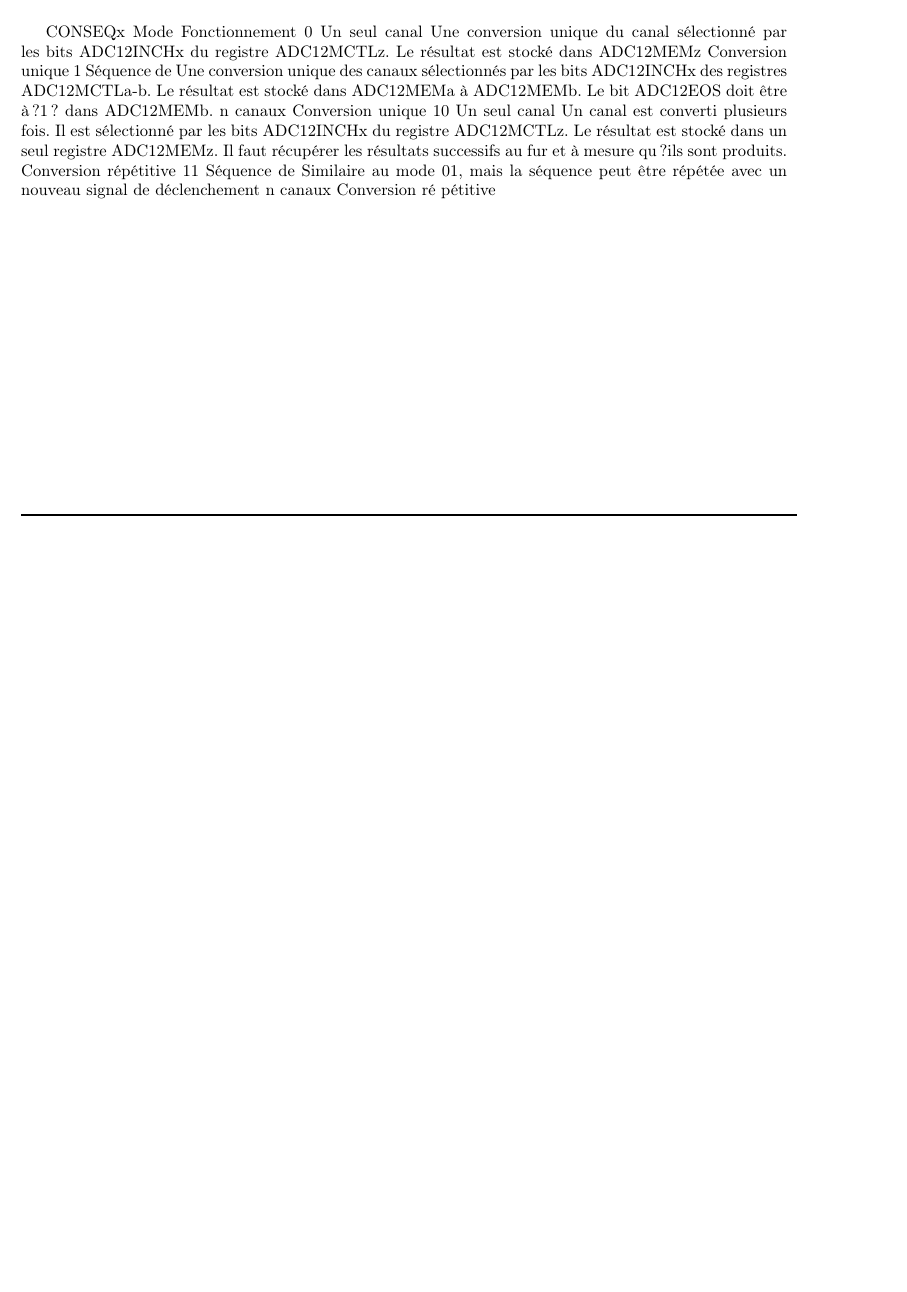
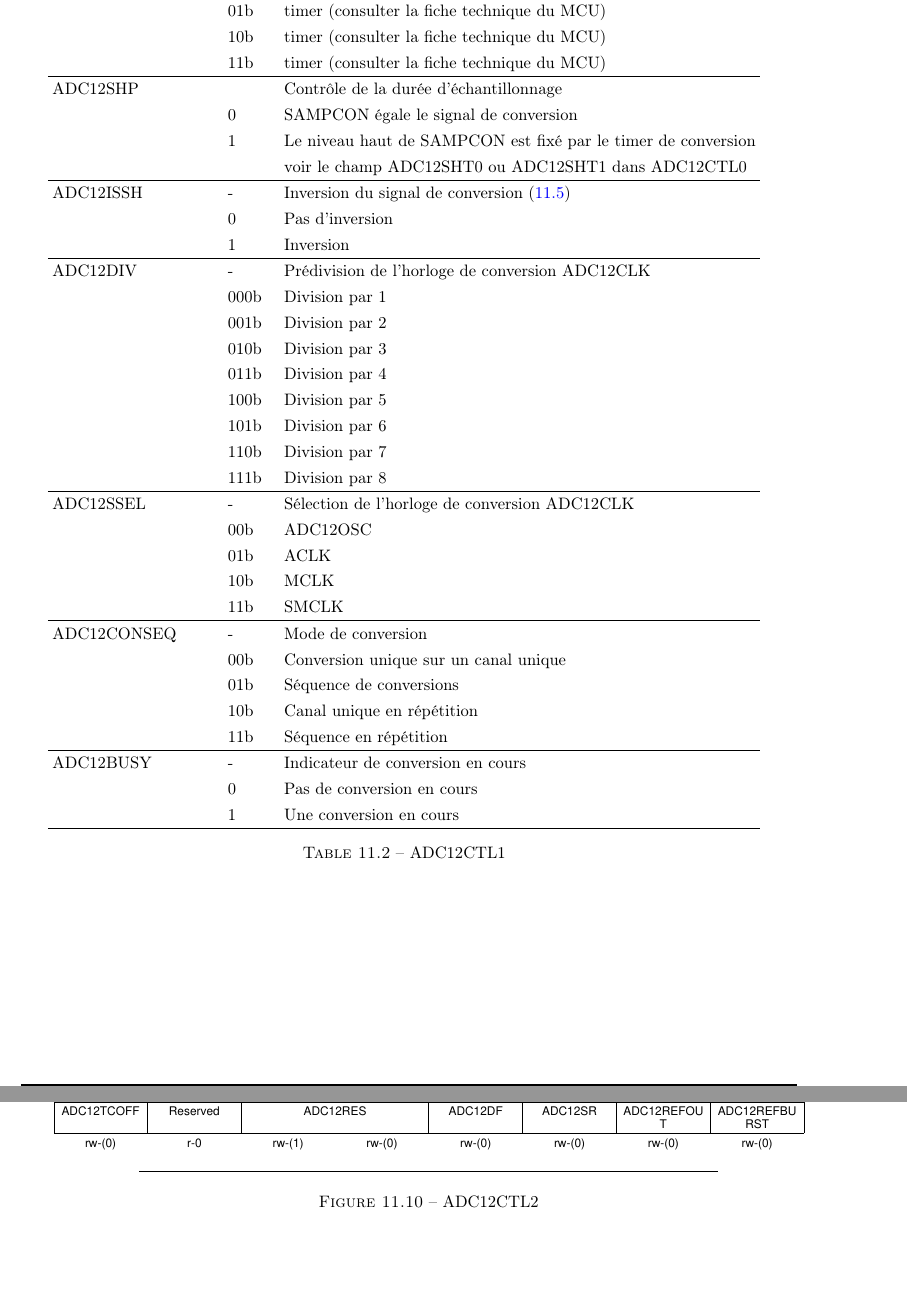
Before and after one commit to heig-tin-info/microinfo-handout, a LaTeX book (Cours_MUI.tex, which reads Chapter_adda.tex): part of page 85 of 87 before the commit and two parts of pages 87 and 88 of 91 after it, the two joined at a grey line, cut at the place of the change, the shorter picture padded with empty space. Compiled offline with pdfLaTeX; the source files are stored in an older character set and shown here as Unicode.

Commit message:
Edition cahpitre 11

```diff
--- a/Chapter_adda.tex
+++ b/Chapter_adda.tex
@@ -233,15 +252,67 @@ ADC12MSC & & - & Permet d'enchaîner des conversions multiples \\
+  \label{fig:ADC12CTL1}
+\end{figure}
 
+\begin{table}[H]
+\centering
+\begin{tabular}{l l l l}
+\hline\hline
+Champ & & Valeur & Description \\ %[0.5ex]
+\hline
+ADC12CSTARTADD & & - & Adresse du registre de contrôle de la conversion \\
+& & & ou de la première conversion, dans le cas d'une séquence \\
+\hline
+ADC12SHS & & & Sélection du signal de conversion \\
+& & 00b & bit ADC12SC (lancement par logiciel) \\
+& & 01b & timer (consulter la fiche technique du MCU) \\
+& & 10b & timer (consulter la fiche technique du MCU) \\
+& & 11b & timer (consulter la fiche technique du MCU) \\
+\hline
+ADC12SHP & & & Contrôle de la durée d'échantillonnage \\
+& & 0 & SAMPCON égale le signal de conversion \\
+& & 1 & Le niveau haut de SAMPCON est fixé par le timer de conversion \\
+& & & voir le champ ADC12SHT0 ou ADC12SHT1 dans ADC12CTL0 \\
+\hline
+ADC12ISSH & & - & Inversion du signal de conversion (\ref{fig:ADC_Schema})\\
+& & 0 & Pas d'inversion \\
+& & 1 & Inversion \\
+\hline
+ADC12DIV & & - & Prédivision de l'horloge de conversion ADC12CLK \\
+& & 000b & Division par 1 \\
+& & 001b & Division par 2 \\
+& & 010b & Division par 3 \\
+& & 011b & Division par 4 \\
+& & 100b & Division par 5 \\
+& & 101b & Division par 6 \\
+& & 110b & Division par 7 \\
+& & 111b & Division par 8 \\
+\hline
+ADC12SSEL & & - & Sélection de l'horloge de conversion ADC12CLK \\
+& & 00b & ADC12OSC \\
+& & 01b & ACLK \\
+& & 10b & MCLK \\
+& & 11b & SMCLK \\
+\hline
+ADC12CONSEQ & & - & Mode de conversion \\
+& & 00b & Conversion unique sur un canal unique \\
+& & 01b & Séquence de conversions \\
+& & 10b & Canal unique en répétition \\
+& & 11b & Séquence en répétition \\
+\hline
+ADC12BUSY & & - & Indicateur de conversion en cours\\
+& & 0 & Pas de conversion en cours \\
+& & 1 & Une conversion en cours \\
+\hline
+\end{tabular}
+\caption{ADC12CTL1}
+\label{table:ADC12CTL1}
+\end{table}
 
+\pagebreak
+\begin{figure}[H]
+  \centering
+  \includegraphics [angle=0, width=16cm]{./Figures/Chap11_ADC/ADC12CTL2.pdf}
+  \rule{35em}{0.5pt}
+  \caption{ADC12CTL2}
+  \label{fig:ADC12CTL2}
+\end{figure}
 
-
-CONSEQx	Mode	Fonctionnement
-0	Un seul canal	Une conversion unique du canal sélectionné par les bits ADC12INCHx du registre ADC12MCTLz. Le résultat est stocké dans ADC12MEMz
-	Conversion unique
-1	Séquence de	Une conversion unique des canaux sélectionnés par les bits ADC12INCHx des registres ADC12MCTLa-b. Le résultat est stocké dans ADC12MEMa à ADC12MEMb. Le bit ADC12EOS doit être à ?1? dans ADC12MEMb.
-	n canaux
-	Conversion unique
-10	Un seul canal	Un canal est converti plusieurs fois. Il est sélectionné par les bits ADC12INCHx du registre ADC12MCTLz. Le résultat est stocké dans un seul registre ADC12MEMz. Il faut récupérer les résultats successifs au fur et à mesure qu?ils sont produits.
-	Conversion répétitive
-11	Séquence de	Similaire au mode 01, mais la séquence peut être répétée avec un nouveau signal de déclenchement
-	n canaux
-	Conversion ré pétitive
```
Also changed, not shown: Chapter_adda.tex (79 more changed lines).
